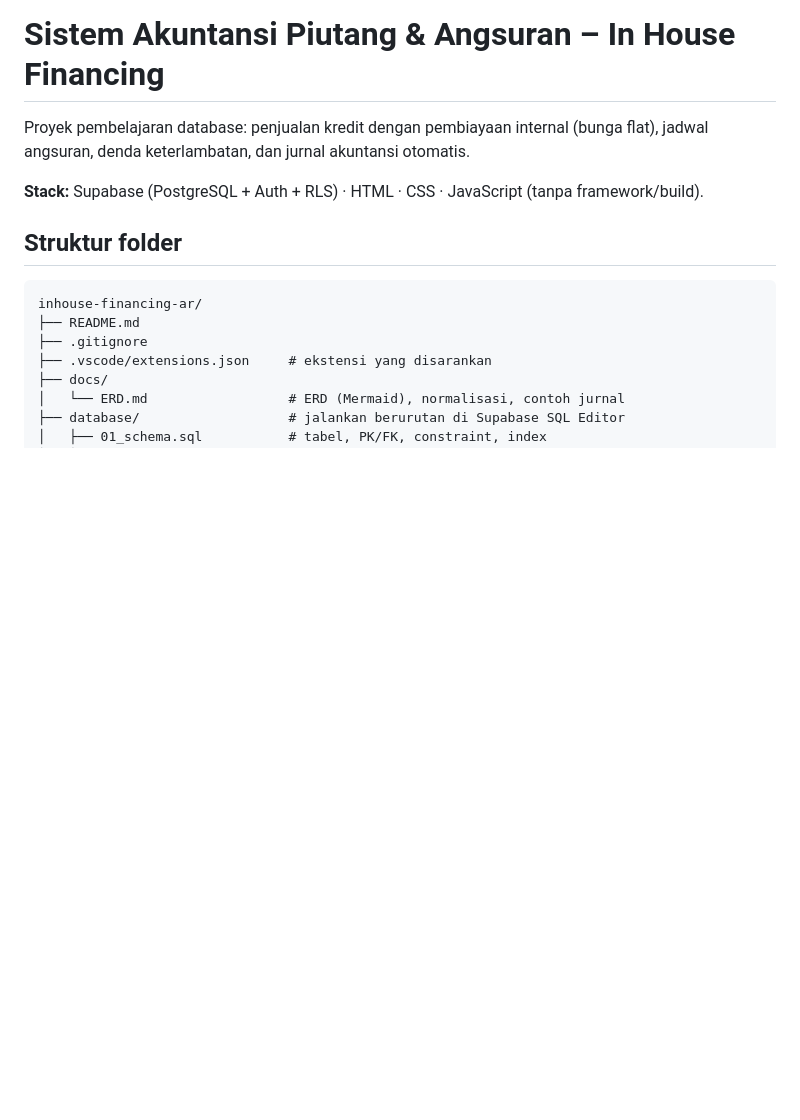
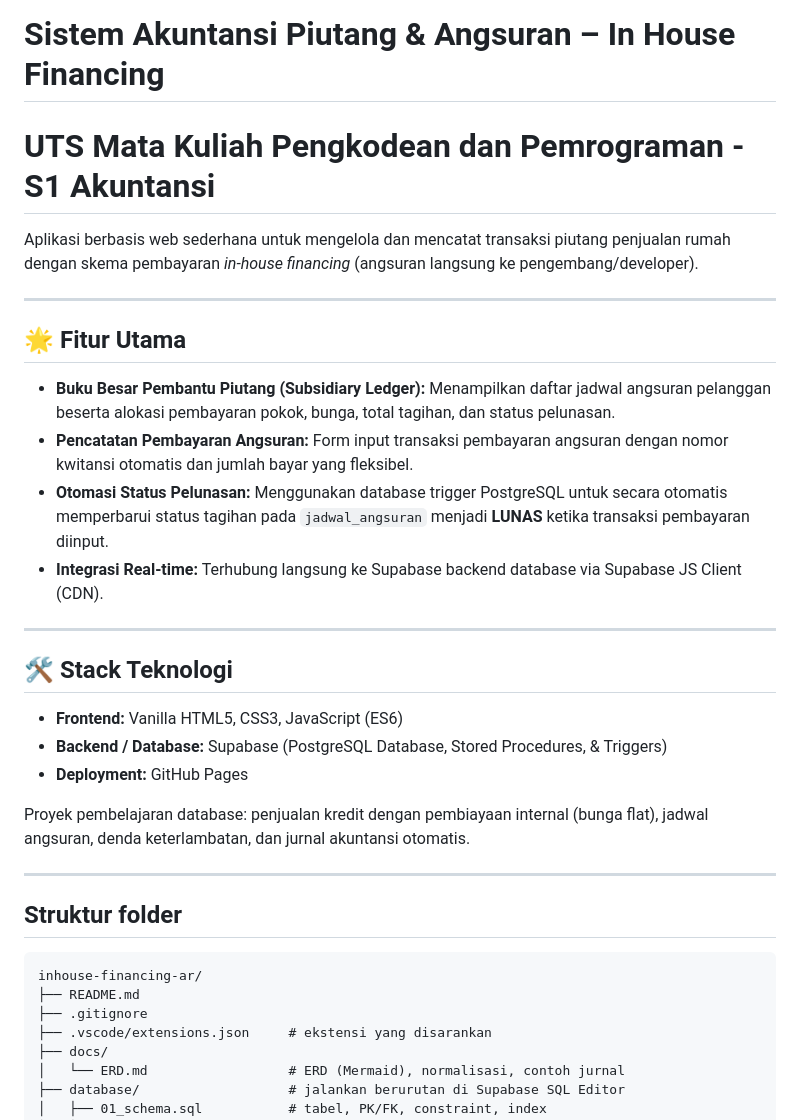
Before and after one commit to rifamaykayesha21-spec/Angsuran-In-House-Financing, a Markdown page: README.md, the part around one of its changes. Rendered like a GitHub page; blank space fills up the shorter version.

Commit message:
Update README with project details and instructions
Added project overview, main features, technology stack, and usage instructions.

```diff
--- a/README.md
+++ b/README.md
@@ -1,8 +1,29 @@
 # Sistem Akuntansi Piutang & Angsuran – In House Financing
+
+# UTS Mata Kuliah Pengkodean dan Pemrograman - S1 Akuntansi
+
+Aplikasi berbasis web sederhana untuk mengelola dan mencatat transaksi piutang penjualan rumah dengan skema pembayaran *in-house financing* (angsuran langsung ke pengembang/developer).
+
+---
+
+## 🌟 Fitur Utama
+
+- **Buku Besar Pembantu Piutang (Subsidiary Ledger):** Menampilkan daftar jadwal angsuran pelanggan beserta alokasi pembayaran pokok, bunga, total tagihan, dan status pelunasan.
+- **Pencatatan Pembayaran Angsuran:** Form input transaksi pembayaran angsuran dengan nomor kwitansi otomatis dan jumlah bayar yang fleksibel.
+- **Otomasi Status Pelunasan:** Menggunakan database trigger PostgreSQL untuk secara otomatis memperbarui status tagihan pada `jadwal_angsuran` menjadi **LUNAS** ketika transaksi pembayaran diinput.
+- **Integrasi Real-time:** Terhubung langsung ke Supabase backend database via Supabase JS Client (CDN).
+
+---
+
+## 🛠️ Stack Teknologi
+
+- **Frontend:** Vanilla HTML5, CSS3, JavaScript (ES6)
+- **Backend / Database:** Supabase (PostgreSQL Database, Stored Procedures, & Triggers)
+- **Deployment:** GitHub Pages
 
 Proyek pembelajaran database: penjualan kredit dengan pembiayaan internal (bunga flat), jadwal angsuran, denda keterlambatan, dan jurnal akuntansi otomatis.
 
-**Stack:** Supabase (PostgreSQL + Auth + RLS) · HTML · CSS · JavaScript (tanpa framework/build).
+---
 
 ## Struktur folder
 
```
Also changed, not shown: other parts of README.md (+8 -0 lines).
